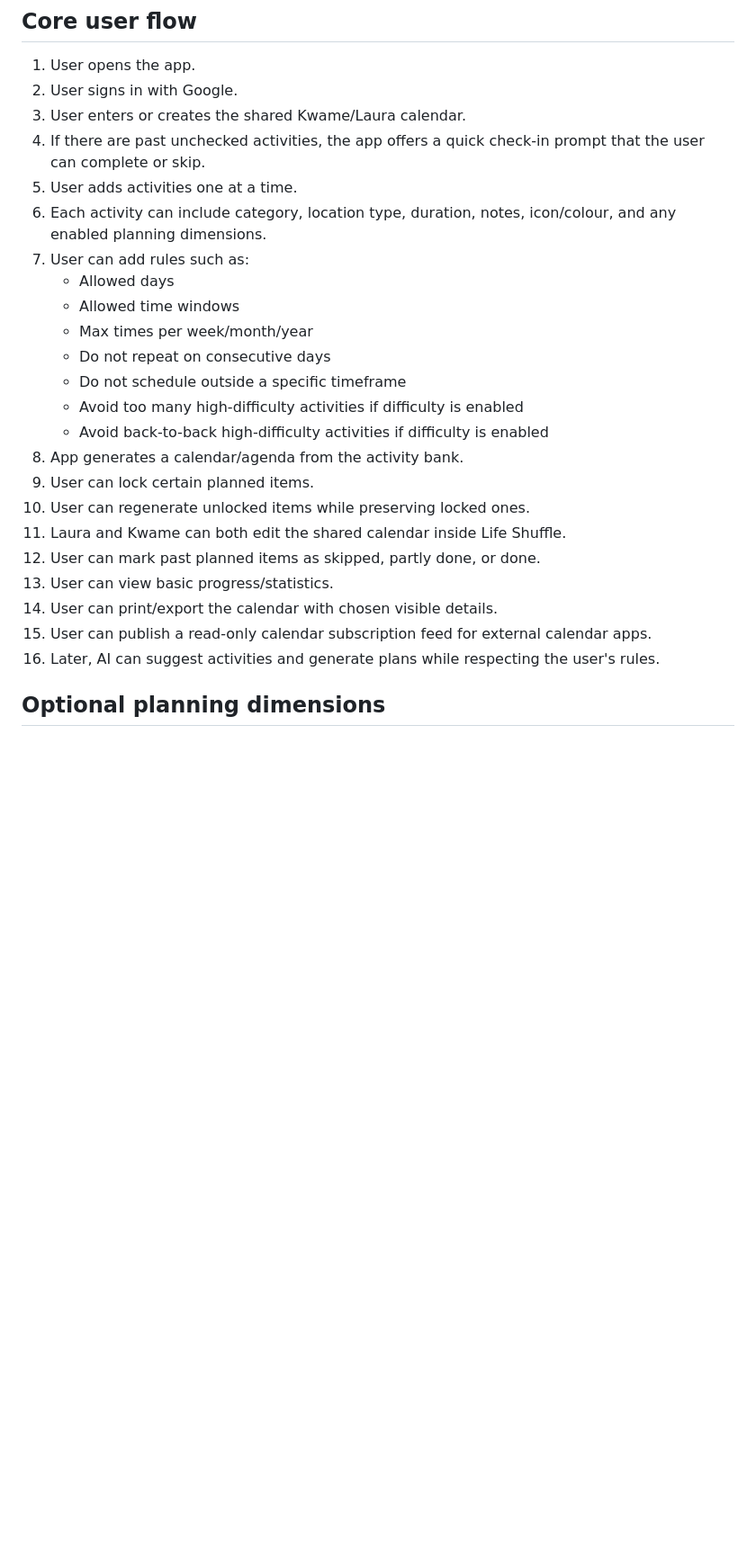
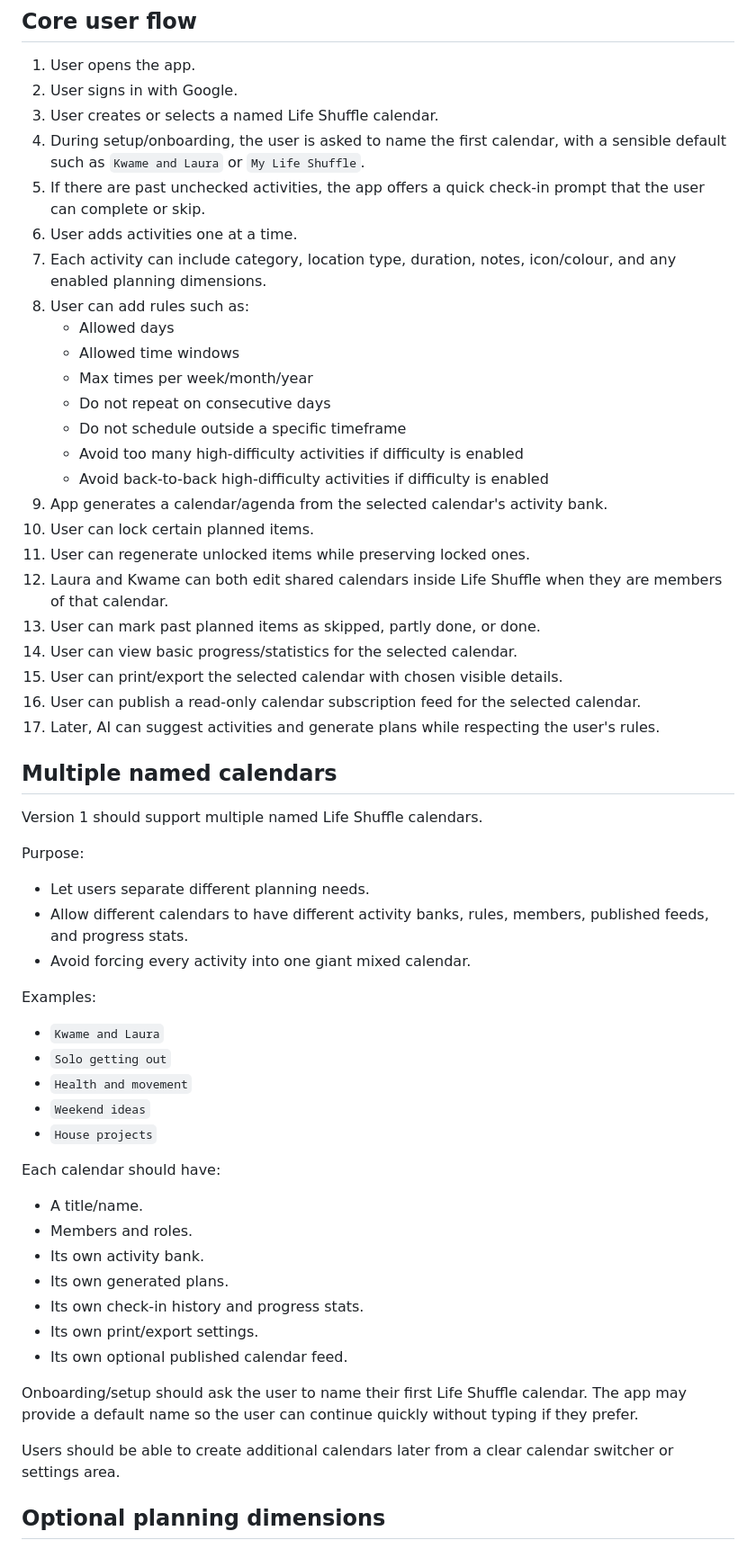
Before and after one commit to paulokwa/life-shuffle, a Markdown page: docs/MASTER_PLAN.md, the part around one of its changes. Shown at 90% size. Rendered like a GitHub page; blank space fills up the shorter version.

Commit message:
Add multiple named calendars to master plan

```diff
--- a/docs/MASTER_PLAN.md
+++ b/docs/MASTER_PLAN.md
@@ -65,11 +65,12 @@ Life Shuffle should help turn "I should do something" into a small set of realis
 
 1. User opens the app.
 2. User signs in with Google.
-3. User enters or creates the shared Kwame/Laura calendar.
-4. If there are past unchecked activities, the app offers a quick check-in prompt that the user can complete or skip.
-5. User adds activities one at a time.
-6. Each activity can include category, location type, duration, notes, icon/colour, and any enabled planning dimensions.
-7. User can add rules such as:
+3. User creates or selects a named Life Shuffle calendar.
+4. During setup/onboarding, the user is asked to name the first calendar, with a sensible default such as `Kwame and Laura` or `My Life Shuffle`.
+5. If there are past unchecked activities, the app offers a quick check-in prompt that the user can complete or skip.
+6. User adds activities one at a time.
+7. Each activity can include category, location type, duration, notes, icon/colour, and any enabled planning dimensions.
+8. User can add rules such as:
    - Allowed days
    - Allowed time windows
    - Max times per week/month/year
@@ -77,15 +78,44 @@ Life Shuffle should help turn "I should do something" into a small set of realis
    - Do not schedule outside a specific timeframe
    - Avoid too many high-difficulty activities if difficulty is enabled
    - Avoid back-to-back high-difficulty activities if difficulty is enabled
-8. App generates a calendar/agenda from the activity bank.
-9. User can lock certain planned items.
-10. User can regenerate unlocked items while preserving locked ones.
-11. Laura and Kwame can both edit the shared calendar inside Life Shuffle.
-12. User can mark past planned items as skipped, partly done, or done.
-13. User can view basic progress/statistics.
-14. User can print/export the calendar with chosen visible details.
-15. User can publish a read-only calendar subscription feed for external calendar apps.
-16. Later, AI can suggest activities and generate plans while respecting the user's rules.
+9. App generates a calendar/agenda from the selected calendar's activity bank.
+10. User can lock certain planned items.
+11. User can regenerate unlocked items while preserving locked ones.
+12. Laura and Kwame can both edit shared calendars inside Life Shuffle when they are members of that calendar.
+13. User can mark past planned items as skipped, partly done, or done.
+14. User can view basic progress/statistics for the selected calendar.
+15. User can print/export the selected calendar with chosen visible details.
+16. User can publish a read-only calendar subscription feed for the selected calendar.
+17. Later, AI can suggest activities and generate plans while respecting the user's rules.
+
+## Multiple named calendars
+
+Version 1 should support multiple named Life Shuffle calendars.
+
+Purpose:
+- Let users separate different planning needs.
+- Allow different calendars to have different activity banks, rules, members, published feeds, and progress stats.
+- Avoid forcing every activity into one giant mixed calendar.
+
+Examples:
+- `Kwame and Laura`
+- `Solo getting out`
+- `Health and movement`
+- `Weekend ideas`
+- `House projects`
+
+Each calendar should have:
+- A title/name.
+- Members and roles.
+- Its own activity bank.
+- Its own generated plans.
+- Its own check-in history and progress stats.
+- Its own print/export settings.
+- Its own optional published calendar feed.
+
+Onboarding/setup should ask the user to name their first Life Shuffle calendar. The app may provide a default name so the user can continue quickly without typing if they prefer.
+
+Users should be able to create additional calendars later from a clear calendar switcher or settings area.
 
 ## Optional planning dimensions
 
```
Also changed, not shown: other parts of docs/MASTER_PLAN.md (+5 -2 lines).
